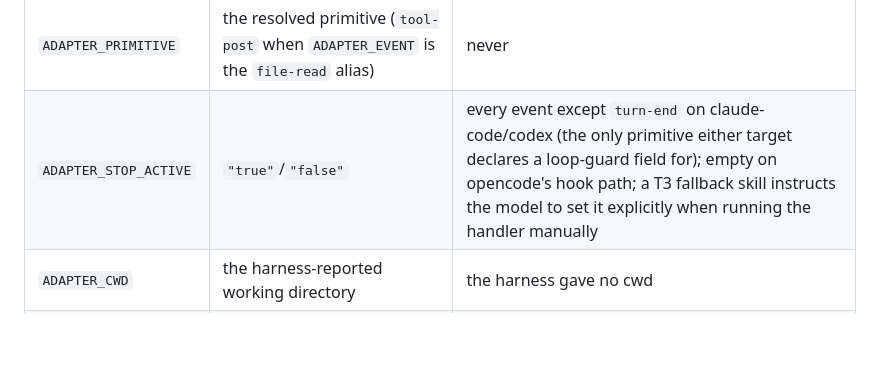
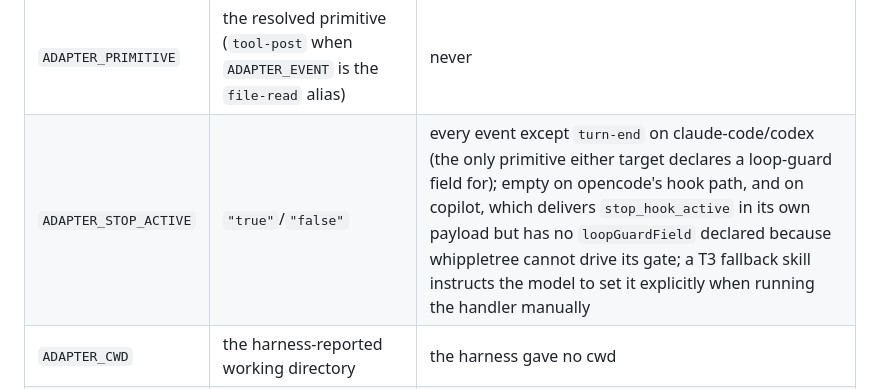
Before and after one commit to larstonder/whippletree, a Markdown page: docs/AUTHORING.md, the part around the change. Rendered like a GitHub page; blank space fills up the shorter version.

```diff
--- a/docs/AUTHORING.md
+++ b/docs/AUTHORING.md
@@ -198,7 +198,7 @@ string where the concept doesn't apply to this invocation):
 | `ADAPTER_EVENT` | the logical event name exactly as your contract wrote it (may be an alias, e.g. `file-read`) | never |
 | `ADAPTER_TARGET` | the target name (`claude-code`, `codex`, `copilot`, `opencode`) | never |
 | `ADAPTER_PRIMITIVE` | the resolved primitive (`tool-post` when `ADAPTER_EVENT` is the `file-read` alias) | never |
-| `ADAPTER_STOP_ACTIVE` | `"true"`/`"false"` | every event except `turn-end` on claude-code/codex (the only primitive either target declares a loop-guard field for); empty on opencode's hook path; a T3 fallback skill instructs the model to set it explicitly when running the handler manually |
+| `ADAPTER_STOP_ACTIVE` | `"true"`/`"false"` | every event except `turn-end` on claude-code/codex (the only primitive either target declares a loop-guard field for); empty on opencode's hook path, and on copilot, which delivers `stop_hook_active` in its own payload but has no `loopGuardField` declared because whippletree cannot drive its gate; a T3 fallback skill instructs the model to set it explicitly when running the handler manually |
 | `ADAPTER_CWD` | the harness-reported working directory | the harness gave no cwd |
 | `ADAPTER_PATH` | the first normalized path | no path applies to this event |
 
```
Also changed, not shown: docs/copilot-probe-findings.md (+8 -6 lines), 1 other file.
